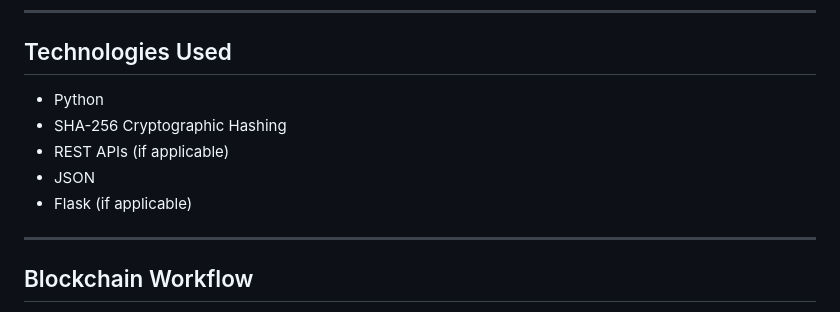
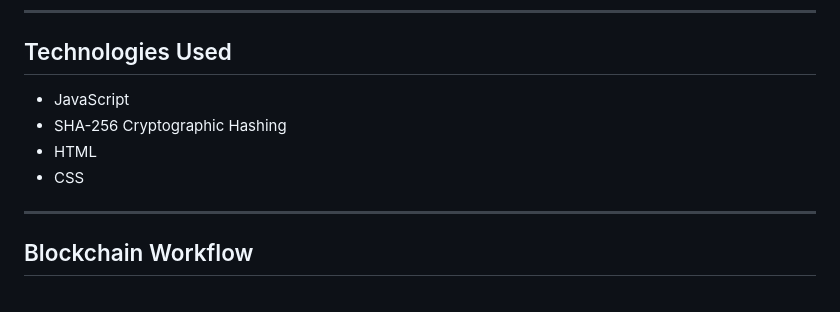
Before and after one commit to Nitharshan369/consensus-algorithm-blockchain, a Markdown page: README.md, the part around the change. GitHub-like rendering.

Commit message:
Update technologies used in README

```diff
--- a/README.md
+++ b/README.md
@@ -45,11 +45,10 @@ This project provides an educational implementation of blockchain fundamentals a
 
 ## Technologies Used
 
-- Python
+- JavaScript
 - SHA-256 Cryptographic Hashing
-- REST APIs (if applicable)
-- JSON
-- Flask (if applicable)
+- HTML
+- CSS
 
 ---
 
```
